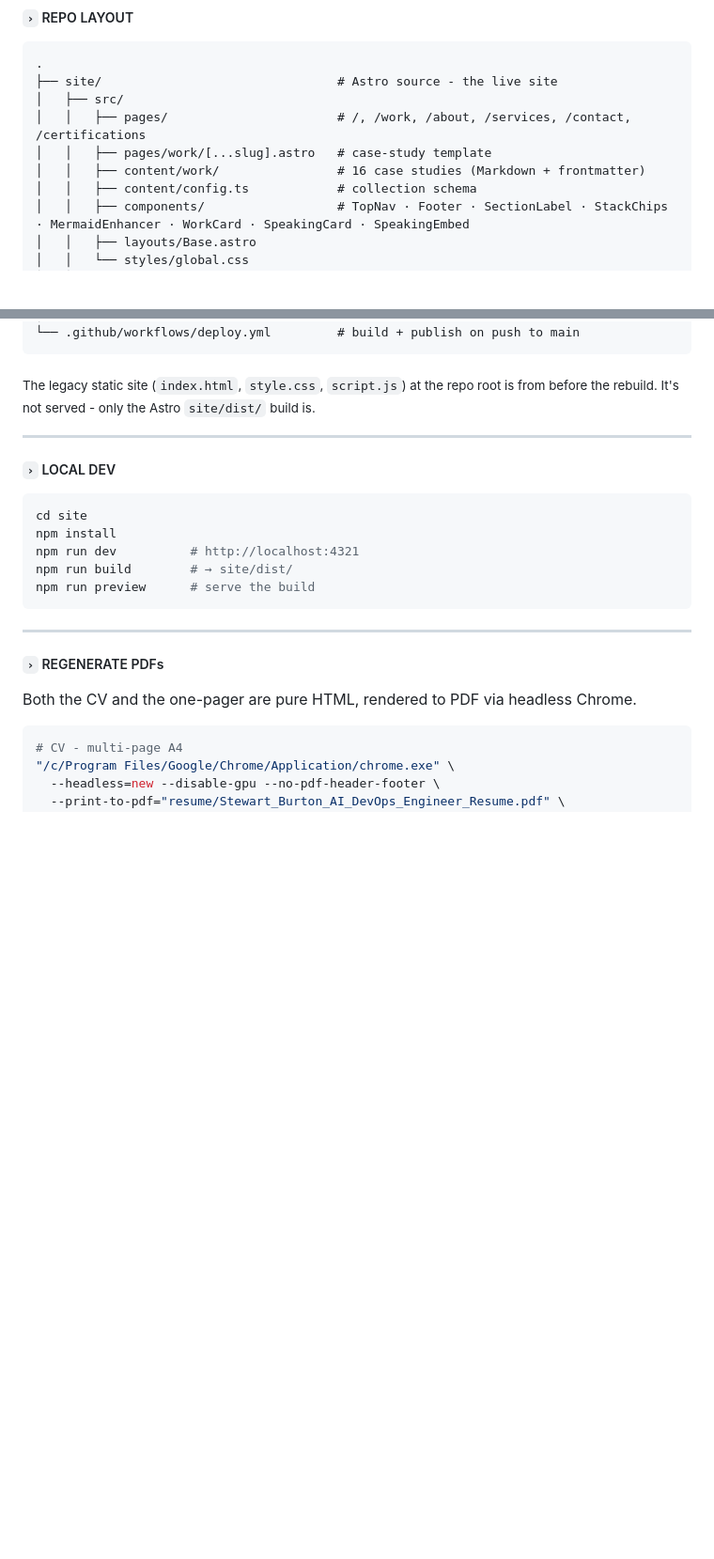
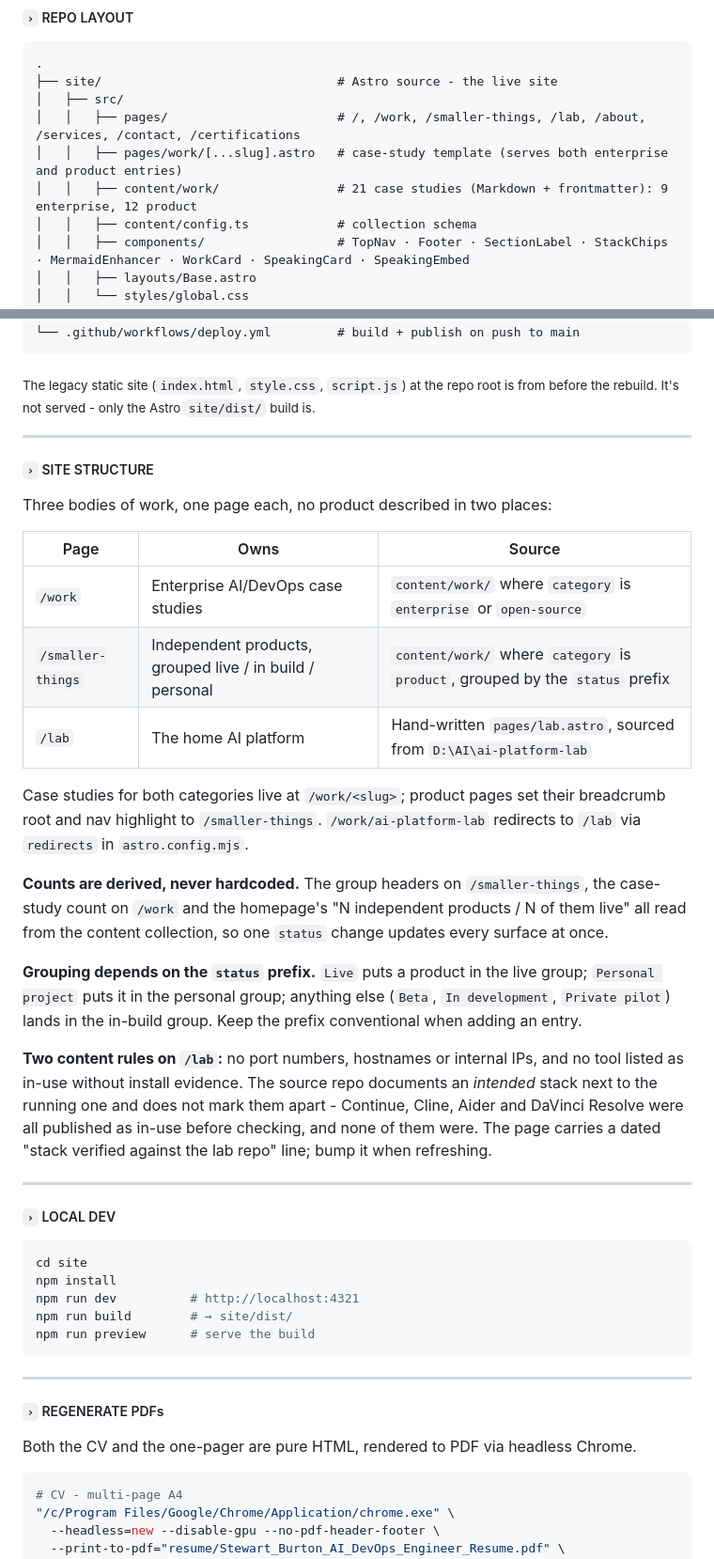
Before and after one commit to stewartburton/stewartburton.github.io, a Markdown page: README.md, 2 parts joined by grey strips. Shown at 94% size. Rendered like a GitHub page; blank space fills up the shorter version.

Commit message:
Document the three-way page split and the verify-before-publishing rule (#36)
README was still describing a site with /work, /about, /services, /contact and
16 case studies. It now lists /smaller-things and /lab, the real counts (21
entries: 9 enterprise, 12 product), and a SITE STRUCTURE section covering the
three-bodies-of-work split, the /work/ai-platform-lab redirect, the fact that
every product count is derived from the content collection rather than
hardcoded, and the status-prefix convention the grouping depends on.

Adds a decision record for the restructure and the accuracy pass (PRs #30-#35),
including the four claims that were published from the lab repo's docs and were
wrong, and the rule that came out of it: no tool goes on the site as in-use
without install evidence, and a shipped product's status comes from the store
rather than the repo README.

The 2026-08-08 lab spec is marked shipped and points at the newer record.


Claude-Session: https://claude.ai/code/session_01A1jer5yZ6QyCQf9haXZHH3

Co-authored-by: Claude Opus 5 (1M context) <noreply@anthropic.com>

````diff
--- a/README.md
+++ b/README.md
@@ -53,9 +55,9 @@ The repo also holds the multi-page CV and the single-page recruiter handout - bo
 .
 ├── site/                                # Astro source - the live site
 │   ├── src/
-│   │   ├── pages/                       # /, /work, /about, /services, /contact, /certifications
-│   │   ├── pages/work/[...slug].astro   # case-study template
-│   │   ├── content/work/                # 16 case studies (Markdown + frontmatter)
+│   │   ├── pages/                       # /, /work, /smaller-things, /lab, /about, /services, /contact, /certifications
+│   │   ├── pages/work/[...slug].astro   # case-study template (serves both enterprise and product entries)
+│   │   ├── content/work/                # 21 case studies (Markdown + frontmatter): 9 enterprise, 12 product
 │   │   ├── content/config.ts            # collection schema
 │   │   ├── components/                  # TopNav · Footer · SectionLabel · StackChips · MermaidEnhancer · WorkCard · SpeakingCard · SpeakingEmbed
 │   │   ├── layouts/Base.astro
@@ -80,6 +82,26 @@ The repo also holds the multi-page CV and the single-page recruiter handout - bo
 ```
 
 <sub>The legacy static site (`index.html`, `style.css`, `script.js`) at the repo root is from before the rebuild. It's not served - only the Astro `site/dist/` build is.</sub>
+
+---
+
+##### `›` SITE STRUCTURE
+
+Three bodies of work, one page each, no product described in two places:
+
+| Page | Owns | Source |
+|---|---|---|
+| `/work` | Enterprise AI/DevOps case studies | `content/work/` where `category` is `enterprise` or `open-source` |
+| `/smaller-things` | Independent products, grouped live / in build / personal | `content/work/` where `category` is `product`, grouped by the `status` prefix |
+| `/lab` | The home AI platform | Hand-written `pages/lab.astro`, sourced from `D:\AI\ai-platform-lab` |
+
+Case studies for both categories live at `/work/<slug>`; product pages set their breadcrumb root and nav highlight to `/smaller-things`. `/work/ai-platform-lab` redirects to `/lab` via `redirects` in `astro.config.mjs`.
+
+**Counts are derived, never hardcoded.** The group headers on `/smaller-things`, the case-study count on `/work` and the homepage's "N independent products / N of them live" all read from the content collection, so one `status` change updates every surface at once.
+
+**Grouping depends on the `status` prefix.** `Live` puts a product in the live group; `Personal project` puts it in the personal group; anything else (`Beta`, `In development`, `Private pilot`) lands in the in-build group. Keep the prefix conventional when adding an entry.
+
+**Two content rules on `/lab`:** no port numbers, hostnames or internal IPs, and no tool listed as in-use without install evidence. The source repo documents an *intended* stack next to the running one and does not mark them apart - Continue, Cline, Aider and DaVinci Resolve were all published as in-use before checking, and none of them were. The page carries a dated "stack verified against the lab repo" line; bump it when refreshing.
 
 ---
 
````
Also changed, not shown: other parts of README.md (+3 -1 lines), 2 other files.
